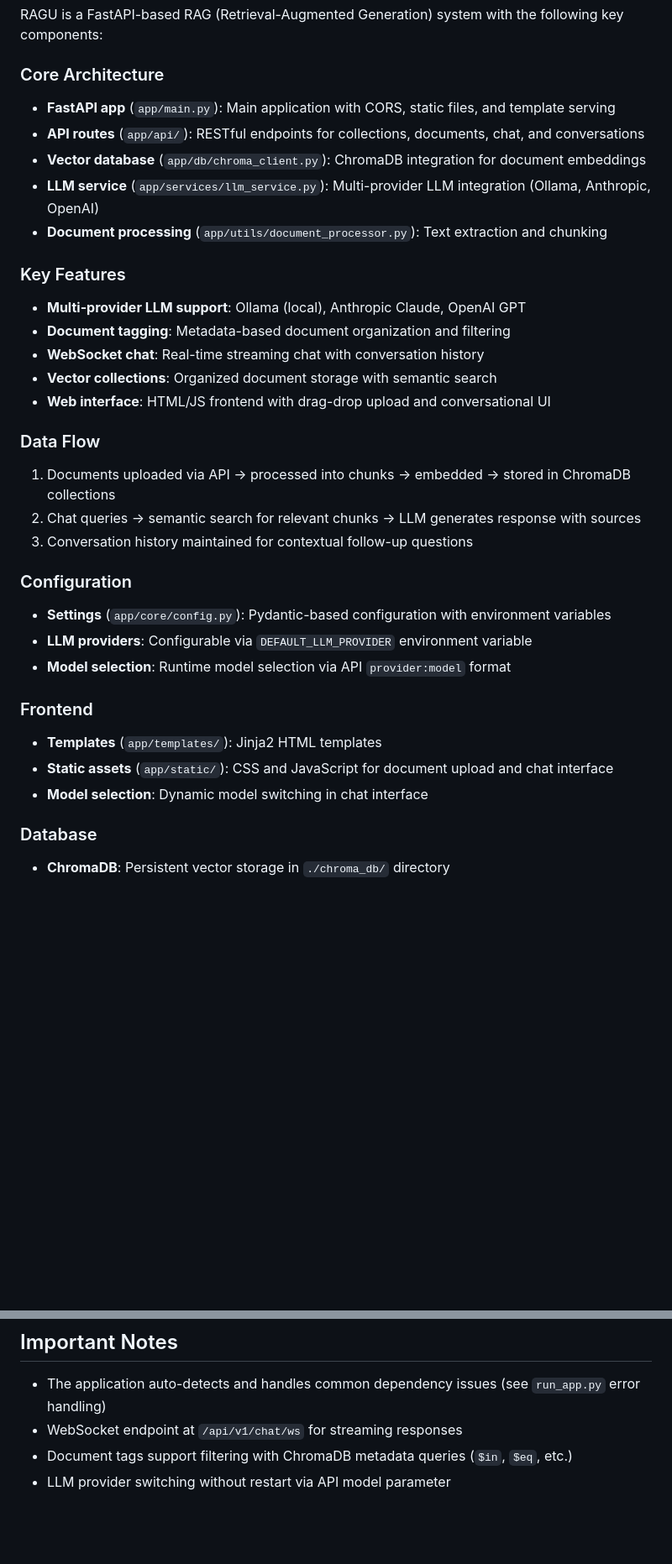
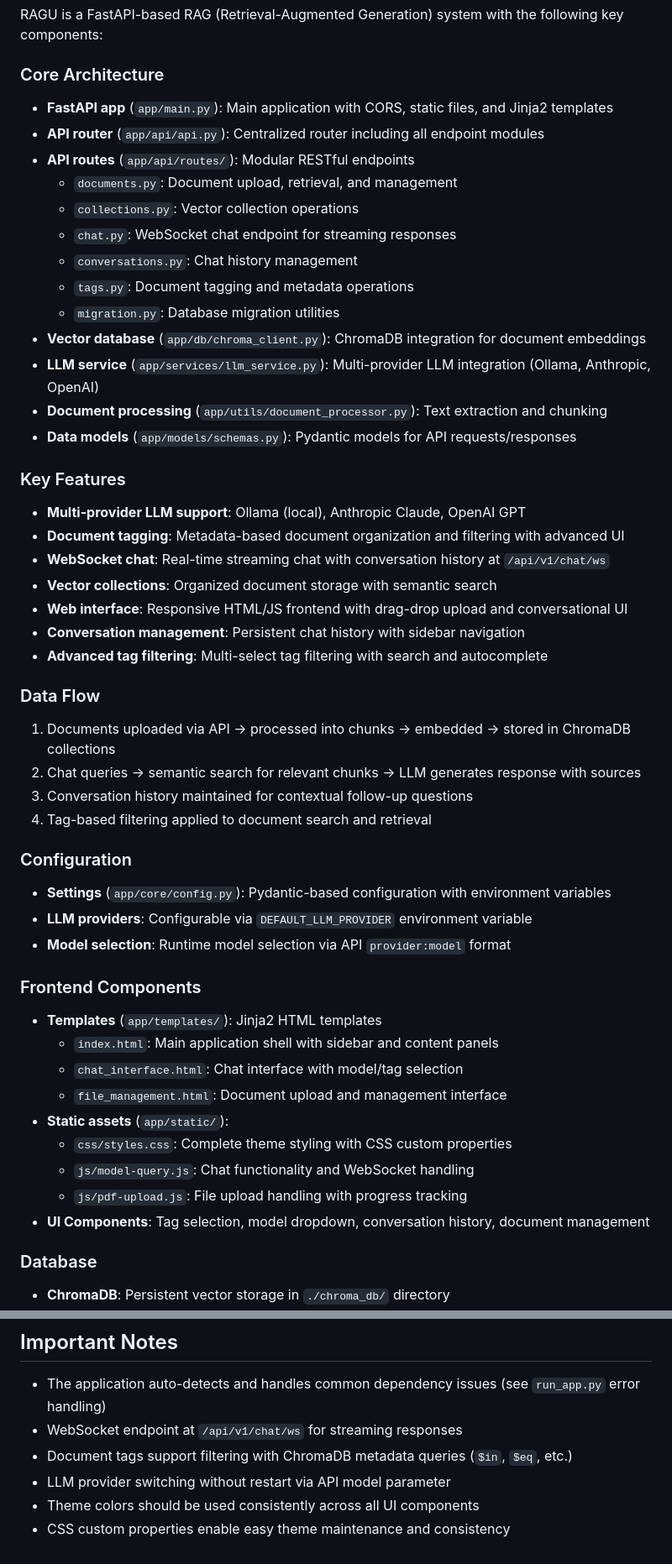
Before and after one commit to grepory/ragu, a Markdown page: CLAUDE.md, 2 parts joined by grey strips. Shown: that part at 84% size. Rendered like a GitHub page; blank space fills up the shorter version.

```diff
--- a/CLAUDE.md
+++ b/CLAUDE.md
@@ -22,33 +22,50 @@ This file provides guidance to Claude Code (claude.ai/code) when working with co
 RAGU is a FastAPI-based RAG (Retrieval-Augmented Generation) system with the following key components:
 
 ### Core Architecture
-- **FastAPI app** (`app/main.py`): Main application with CORS, static files, and template serving
-- **API routes** (`app/api/`): RESTful endpoints for collections, documents, chat, and conversations
+- **FastAPI app** (`app/main.py`): Main application with CORS, static files, and Jinja2 templates
+- **API router** (`app/api/api.py`): Centralized router including all endpoint modules
+- **API routes** (`app/api/routes/`): Modular RESTful endpoints
+  - `documents.py`: Document upload, retrieval, and management
+  - `collections.py`: Vector collection operations
+  - `chat.py`: WebSocket chat endpoint for streaming responses
+  - `conversations.py`: Chat history management
+  - `tags.py`: Document tagging and metadata operations
+  - `migration.py`: Database migration utilities
 - **Vector database** (`app/db/chroma_client.py`): ChromaDB integration for document embeddings
 - **LLM service** (`app/services/llm_service.py`): Multi-provider LLM integration (Ollama, Anthropic, OpenAI)
 - **Document processing** (`app/utils/document_processor.py`): Text extraction and chunking
+- **Data models** (`app/models/schemas.py`): Pydantic models for API requests/responses
 
 ### Key Features
 - **Multi-provider LLM support**: Ollama (local), Anthropic Claude, OpenAI GPT
-- **Document tagging**: Metadata-based document organization and filtering
-- **WebSocket chat**: Real-time streaming chat with conversation history
+- **Document tagging**: Metadata-based document organization and filtering with advanced UI
+- **WebSocket chat**: Real-time streaming chat with conversation history at `/api/v1/chat/ws`
 - **Vector collections**: Organized document storage with semantic search
-- **Web interface**: HTML/JS frontend with drag-drop upload and conversational UI
+- **Web interface**: Responsive HTML/JS frontend with drag-drop upload and conversational UI
+- **Conversation management**: Persistent chat history with sidebar navigation
+- **Advanced tag filtering**: Multi-select tag filtering with search and autocomplete
 
 ### Data Flow
 1. Documents uploaded via API → processed into chunks → embedded → stored in ChromaDB collections
 2. Chat queries → semantic search for relevant chunks → LLM generates response with sources
 3. Conversation history maintained for contextual follow-up questions
+4. Tag-based filtering applied to document search and retrieval
 
 ### Configuration
 - **Settings** (`app/core/config.py`): Pydantic-based configuration with environment variables
 - **LLM providers**: Configurable via `DEFAULT_LLM_PROVIDER` environment variable
 - **Model selection**: Runtime model selection via API `provider:model` format
 
-### Frontend
+### Frontend Components
 - **Templates** (`app/templates/`): Jinja2 HTML templates
-- **Static assets** (`app/static/`): CSS and JavaScript for document upload and chat interface
-- **Model selection**: Dynamic model switching in chat interface
+  - `index.html`: Main application shell with sidebar and content panels
+  - `chat_interface.html`: Chat interface with model/tag selection
+  - `file_management.html`: Document upload and management interface
+- **Static assets** (`app/static/`):
+  - `css/styles.css`: Complete theme styling with CSS custom properties
+  - `js/model-query.js`: Chat functionality and WebSocket handling
+  - `js/pdf-upload.js`: File upload handling with progress tracking
+- **UI Components**: Tag selection, model dropdown, conversation history, document management
 
 ### Database
 - **ChromaDB**: Persistent vector storage in `./chroma_db/` directory
@@ -61,3 +134,5 @@ RAGU is a FastAPI-based RAG (Retrieval-Augmented Generation) system with the fol
 - WebSocket endpoint at `/api/v1/chat/ws` for streaming responses
 - Document tags support filtering with ChromaDB metadata queries (`$in`, `$eq`, etc.)
 - LLM provider switching without restart via API model parameter
+- Theme colors should be used consistently across all UI components
+- CSS custom properties enable easy theme maintenance and consistency
```
Also changed, not shown: other parts of CLAUDE.md (+58 -2 lines).
